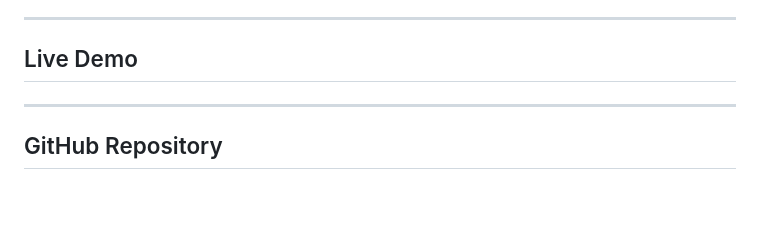
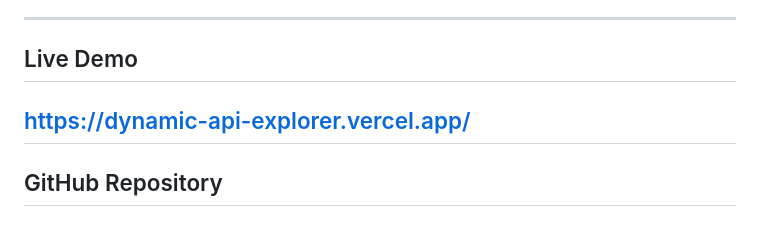
Before and after one commit to ZainAwan-47/Dynamic-API-Explorer, a Markdown page: README.md, the part around the change. Rendered like a GitHub page; blank space fills up the shorter version.

Commit message:
Vercel Link Added in README.md

```diff
--- a/README.md
+++ b/README.md
@@ -152,7 +152,7 @@ Some features that could be added later include:
 
 ## Live Demo
 
-
+https://dynamic-api-explorer.vercel.app/
 ---
 
 ## GitHub Repository
```
